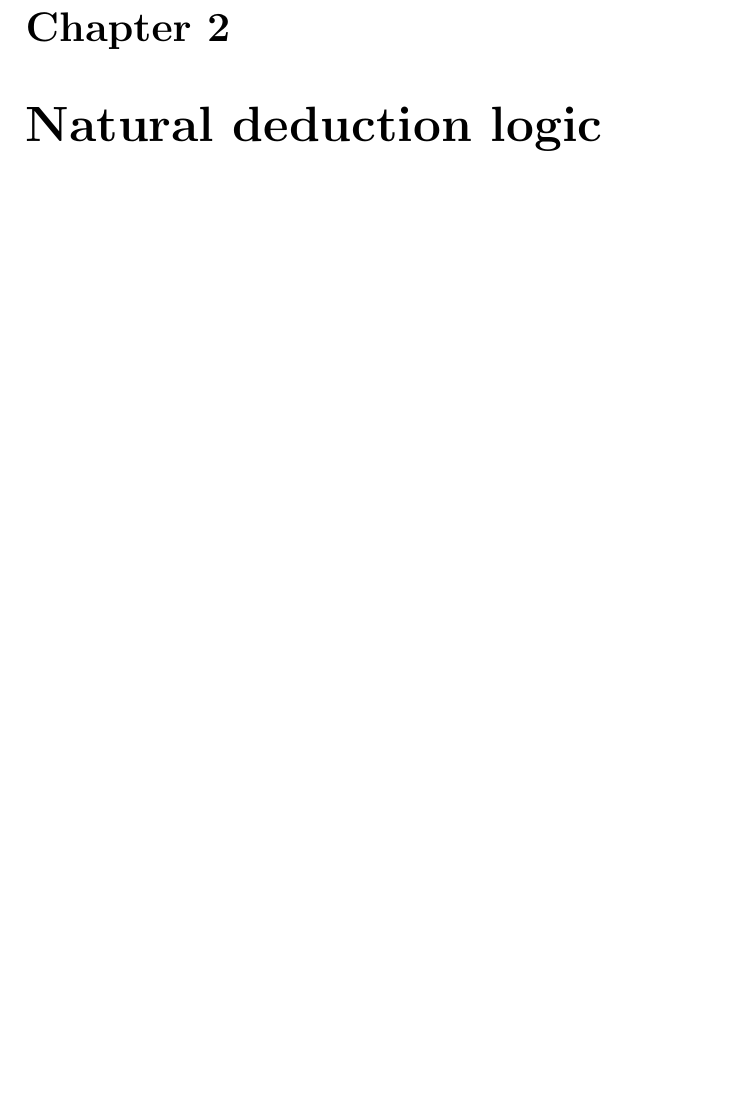
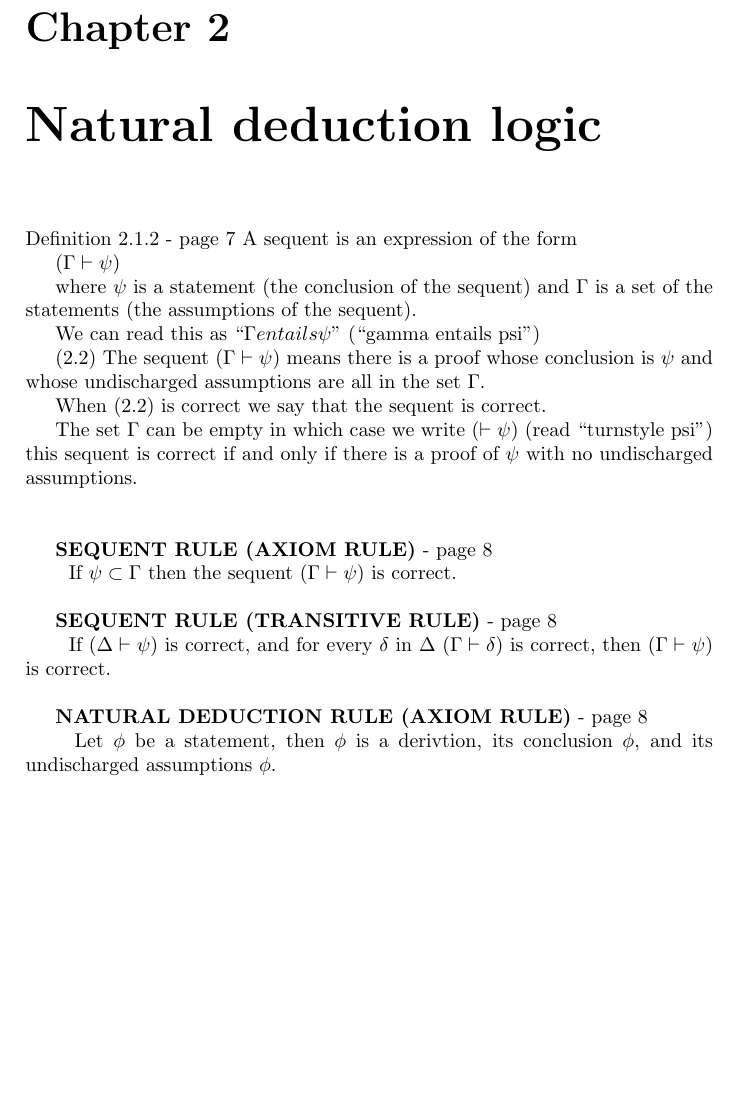
Before and after one commit to chrisosaurus/mathematical-logic-notes, a LaTeX document (notes.tex): part of page 4 of 8, cut so that both start at the same text, the shorter picture padded with empty space. Compiled offline with pdfLaTeX.

Commit message:
adding macros for RULE and EXERCISE, adding first few rules

```diff
--- a/notes.tex
+++ b/notes.tex
@@ -32,6 +62,38 @@ along the way.
 
 \chapter{Natural deduction logic}
 
+
+Definition 2.1.2 - page 7
+  A sequent is an expression of the form
+
+  $(\Gamma \vdash \psi)$
+
+  where $\psi$ is a statement (the conclusion of the sequent) and $\Gamma$ is a set of the statements (the assumptions of the sequent).
+
+  We can read this as  ``$\Gamma entails \psi$'' (``gamma entails psi'')
+
+(2.2) The sequent $(\Gamma \vdash \psi)$ means
+  there is a proof whose conclusion is $\psi$ and whose undischarged assumptions are all in the set $\Gamma$.
+
+When (2.2) is correct we say that the sequent is correct.
+
+The set $\Gamma$ can be empty in which case we write $(\vdash \psi)$ (read ``turnstyle psi'')
+this sequent is correct if and only if there is a proof of $\psi$ with no undischarged assumptions.
+
+\bigskip
+
+\RULE{sequent}{axiom}{8}
+  If $\psi \subset \Gamma$ then the sequent $(\Gamma \vdash \psi)$ is correct.
+
+\RULE{sequent}{transitive}{8}
+  If $(\Delta \vdash \psi)$ is correct,
+  and for every $\delta$ in $\Delta$ $(\Gamma \vdash \delta)$ is correct,
+  then $(\Gamma \vdash \psi)$ is correct.
+
+\RULE{natural deduction}{axiom}{8}
+  Let $\phi$ be a statement, then
+    $\phi$
+  is a derivtion, its conclusion $\phi$, and its undischarged assumptions $\phi$.
 
 
 
```
Also changed, not shown: notes.tex (30 more changed lines).
